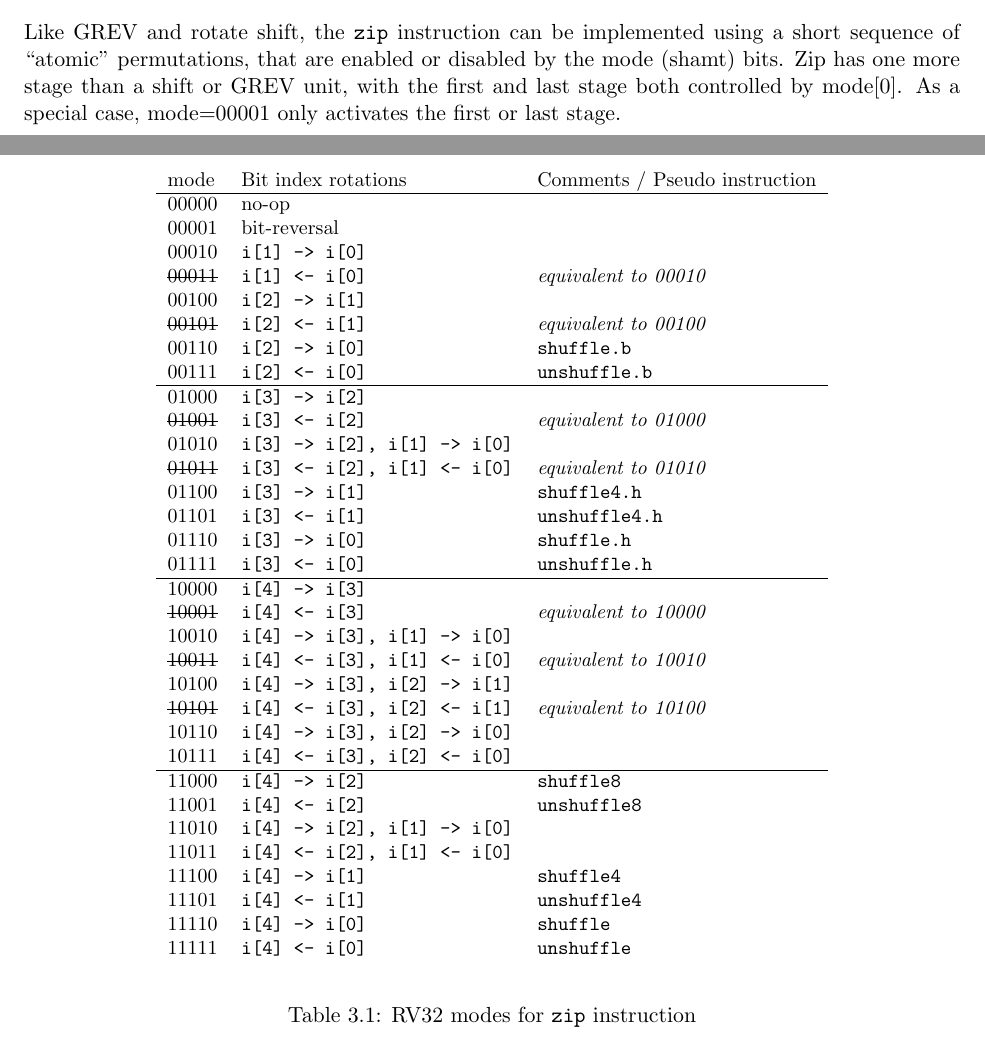
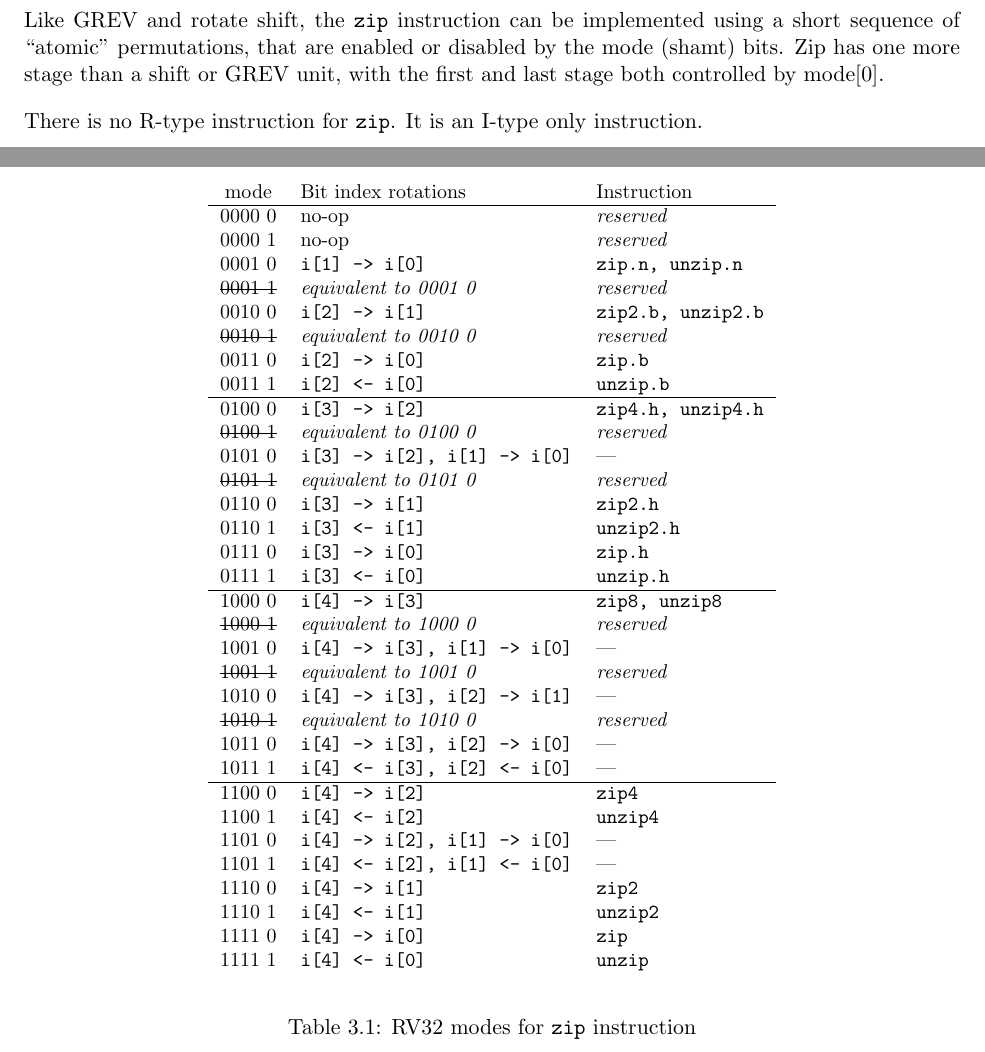
Before and after one commit to riscv/riscv-bitmanip, a LaTeX book (xbitmanip.tex, which reads altshuff.tex): two parts of pages 21 and 22 of 33, joined at a grey line, cut so that both start at the same text. Compiled offline with pdfLaTeX.

Commit message:
Update zip chapter
Signed-off-by: Clifford Wolf <clifford@clifford.at>

```diff
--- a/altshuff.tex
+++ b/altshuff.tex
@@ -35,57 +35,57 @@ Table~\ref{zip-modes}.
 Like GREV and rotate shift, the {\tt zip} instruction can be implemented using a short
 sequence of ``atomic'' permutations, that are enabled or disabled by the mode (shamt)
 bits. Zip has one more stage than a shift or GREV unit, with the first and last stage
-both controlled by mode$[0]$. As a special case, mode$=$00001 only activates the
-first or last stage.
+both controlled by mode$[0]$.
+
+There is no R-type instruction for {\tt zip}. It is an I-type only instruction.
 
 \begin{table}[h]
 \begin{small}
 \begin{center}
-\begin{tabular}{l l l}
-      mode   & Bit index rotations              & Comments / Pseudo instruction \\ \hline
+\begin{tabular}{c l l}
+      mode   & Bit index rotations               & Instruction \\ \hline
 
-      00000  & no-op                            & \\
-      00001  & bit-reversal                     & \\
-      00010  & {\tt i[1] -> i[0]}               & \\
-\sout{00011} & {\tt i[1] <- i[0]}               & {\it equivalent to 00010} \\
-      00100  & {\tt i[2] -> i[1]}               & \\
-\sout{00101} & {\tt i[2] <- i[1]}               & {\it equivalent to 00100} \\
-      00110  & {\tt i[2] -> i[0]}               & {\tt shuffle.b} \\
-      00111  & {\tt i[2] <- i[0]}               & {\tt unshuffle.b} \\
+      0000 0  & no-op                            & {\it reserved} \\
+      0000 1  & no-op                            & {\it reserved} \\
+      0001 0  & {\tt i[1] -> i[0]}               & {\tt zip.n, unzip.n} \\
+\sout{0001 1} & {\it equivalent to 0001 0}       & {\it reserved} \\
+      0010 0  & {\tt i[2] -> i[1]}               & {\tt zip2.b, unzip2.b} \\
+\sout{0010 1} & {\it equivalent to 0010 0}       & {\it reserved} \\
+      0011 0  & {\tt i[2] -> i[0]}               & {\tt zip.b} \\
+      0011 1  & {\tt i[2] <- i[0]}               & {\tt unzip.b} \\
 
 \hline
 
-      01000  & {\tt i[3] -> i[2]}               & \\
-\sout{01001} & {\tt i[3] <- i[2]}               & {\it equivalent to 01000} \\
-      01010  & {\tt i[3] -> i[2], i[1] -> i[0]} & \\
-\sout{01011} & {\tt i[3] <- i[2], i[1] <- i[0]} & {\it equivalent to 01010} \\
-      01100  & {\tt i[3] -> i[1]}               & {\tt shuffle4.h} \\
-      01101  & {\tt i[3] <- i[1]}               & {\tt unshuffle4.h} \\
-      01110  & {\tt i[3] -> i[0]}               & {\tt shuffle.h} \\
-      01111  & {\tt i[3] <- i[0]}               & {\tt unshuffle.h} \\
+      0100 0  & {\tt i[3] -> i[2]}               & {\tt zip4.h, unzip4.h} \\
+\sout{0100 1} & {\it equivalent to 0100 0}       & {\it reserved} \\
+      0101 0  & {\tt i[3] -> i[2], i[1] -> i[0]} & --- \\
+\sout{0101 1} & {\it equivalent to 0101 0}       & {\it reserved} \\
+      0110 0  & {\tt i[3] -> i[1]}               & {\tt zip2.h} \\
+      0110 1  & {\tt i[3] <- i[1]}               & {\tt unzip2.h} \\
+      0111 0  & {\tt i[3] -> i[0]}               & {\tt zip.h} \\
+      0111 1  & {\tt i[3] <- i[0]}               & {\tt unzip.h} \\
 
 \hline
 
-      10000  & {\tt i[4] -> i[3]}               & \\
-\sout{10001} & {\tt i[4] <- i[3]}               & {\it equivalent to 10000} \\
-      10010  & {\tt i[4] -> i[3], i[1] -> i[0]} & \\
-\sout{10011} & {\tt i[4] <- i[3], i[1] <- i[0]} & {\it equivalent to 10010} \\
-      10100  & {\tt i[4] -> i[3], i[2] -> i[1]} & \\
-\sout{10101} & {\tt i[4] <- i[3], i[2] <- i[1]} & {\it equivalent to 10100} \\
-      10110  & {\tt i[4] -> i[3], i[2] -> i[0]} & \\
-      10111  & {\tt i[4] <- i[3], i[2] <- i[0]} & \\
+      1000 0  & {\tt i[4] -> i[3]}               & {\tt zip8, unzip8} \\
+\sout{1000 1} & {\it equivalent to 1000 0}       & {\it reserved} \\
+      1001 0  & {\tt i[4] -> i[3], i[1] -> i[0]} & --- \\
+\sout{1001 1} & {\it equivalent to 1001 0}       & {\it reserved} \\
+      1010 0  & {\tt i[4] -> i[3], i[2] -> i[1]} & --- \\
+\sout{1010 1} & {\it equivalent to 1010 0}       & {\it reserved} \\
+      1011 0  & {\tt i[4] -> i[3], i[2] -> i[0]} & --- \\
+      1011 1  & {\tt i[4] <- i[3], i[2] <- i[0]} & --- \\
 
 \hline
 
-      11000  & {\tt i[4] -> i[2]}               & {\tt shuffle8} \\
-      11001  & {\tt i[4] <- i[2]}               & {\tt unshuffle8} \\
-      11010  & {\tt i[4] -> i[2], i[1] -> i[0]} & \\
-      11011  & {\tt i[4] <- i[2], i[1] <- i[0]} & \\
-      11100  & {\tt i[4] -> i[1]}               & {\tt shuffle4} \\
-      11101  & {\tt i[4] <- i[1]}               & {\tt unshuffle4} \\
-      11110  & {\tt i[4] -> i[0]}               & {\tt shuffle} \\
-      11111  & {\tt i[4] <- i[0]}               & {\tt unshuffle} \\
-
+      1100 0  & {\tt i[4] -> i[2]}               & {\tt zip4} \\
+      1100 1  & {\tt i[4] <- i[2]}               & {\tt unzip4} \\
+      1101 0  & {\tt i[4] -> i[2], i[1] -> i[0]} & --- \\
+      1101 1  & {\tt i[4] <- i[2], i[1] <- i[0]} & --- \\
+      1110 0  & {\tt i[4] -> i[1]}               & {\tt zip2} \\
+      1110 1  & {\tt i[4] <- i[1]}               & {\tt unzip2} \\
+      1111 0  & {\tt i[4] -> i[0]}               & {\tt zip} \\
+      1111 1  & {\tt i[4] <- i[0]}               & {\tt unzip} \\
 \end{tabular}
 \end{center}
 \end{small}
```
